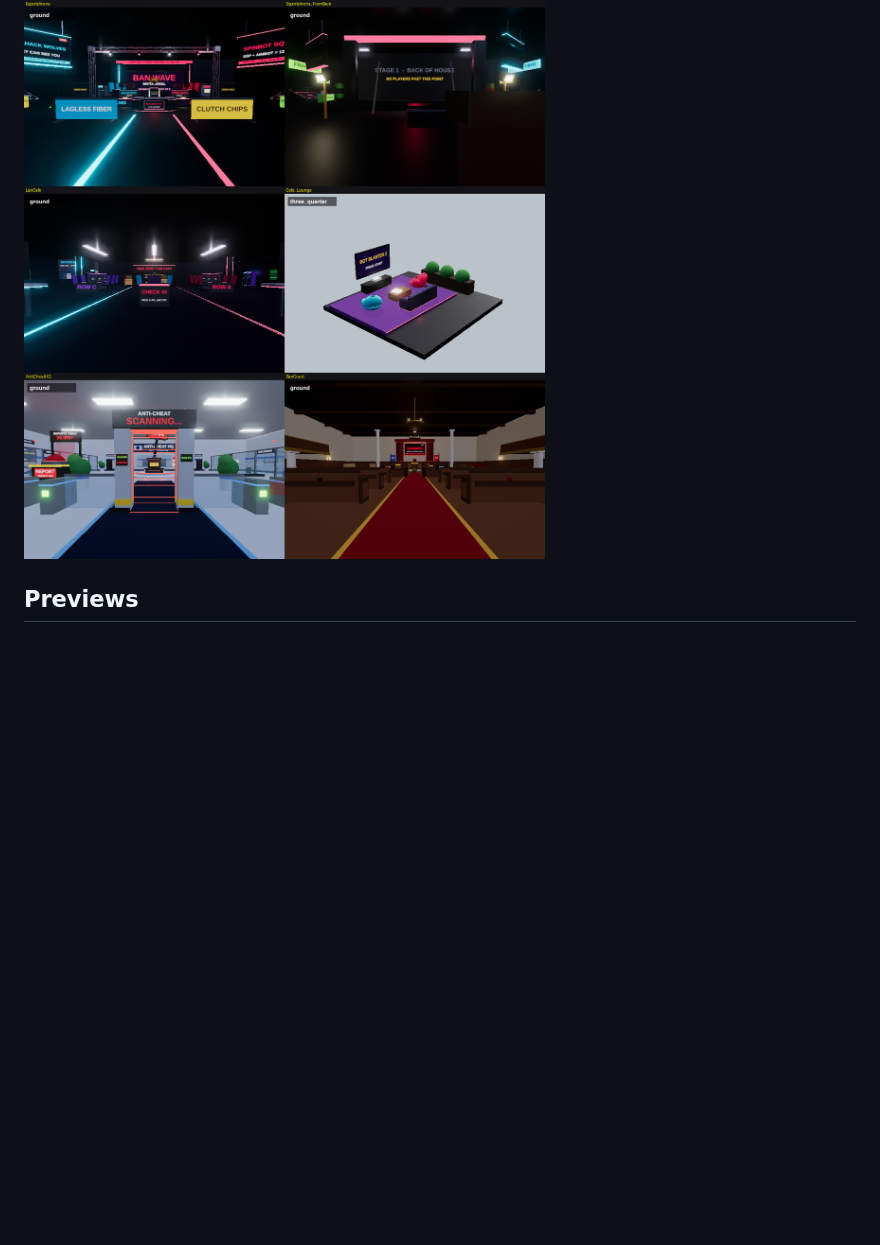
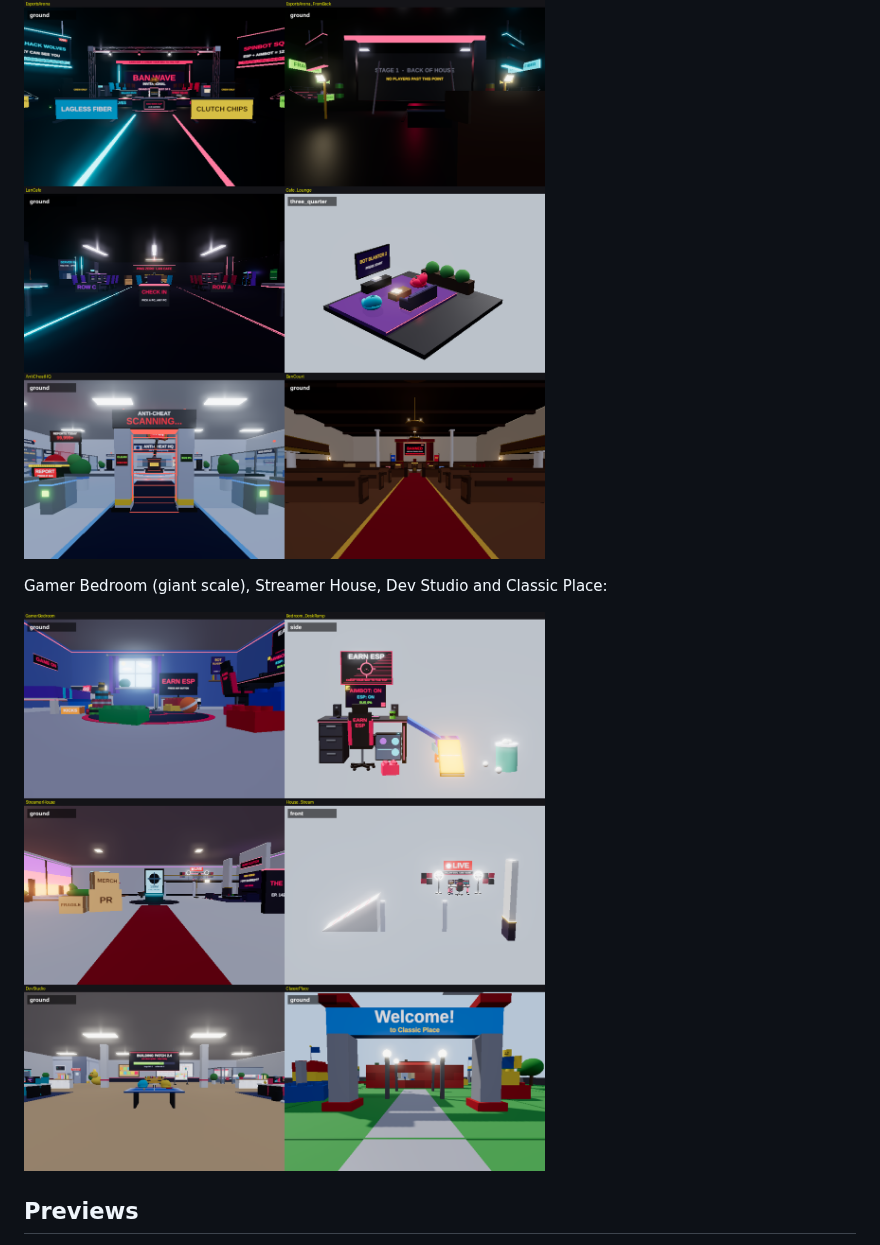
Before and after one commit to Resistxnce/Claduetest33, a Markdown page: README.md, the part around the change. Rendered like a GitHub page; pictures changed too: previews/maps_2.png (added); blank space fills up the shorter version.

Commit message:
Add Gamer Bedroom, Streamer House, Dev Studio and Classic Place maps
Co-Authored-By: Claude Opus 5.5 <noreply@anthropic.com>
Claude-Session: https://claude.ai/code/session_01WWFNmEXKcF1jWTNSHE8FQg

```diff
--- a/README.md
+++ b/README.md
@@ -67,6 +67,10 @@ Esports Arena, LAN Cafe, Anti-Cheat HQ and Ban Court, from where the player spaw
 
 ![Maps](previews/maps_1.png)
 
+Gamer Bedroom (giant scale), Streamer House, Dev Studio and Classic Place:
+
+![More maps](previews/maps_2.png)
+
 ## Previews
 
 `previews/` has a picture of every model. The pictures are made by the
```
Also changed, not shown: 6 other files.
